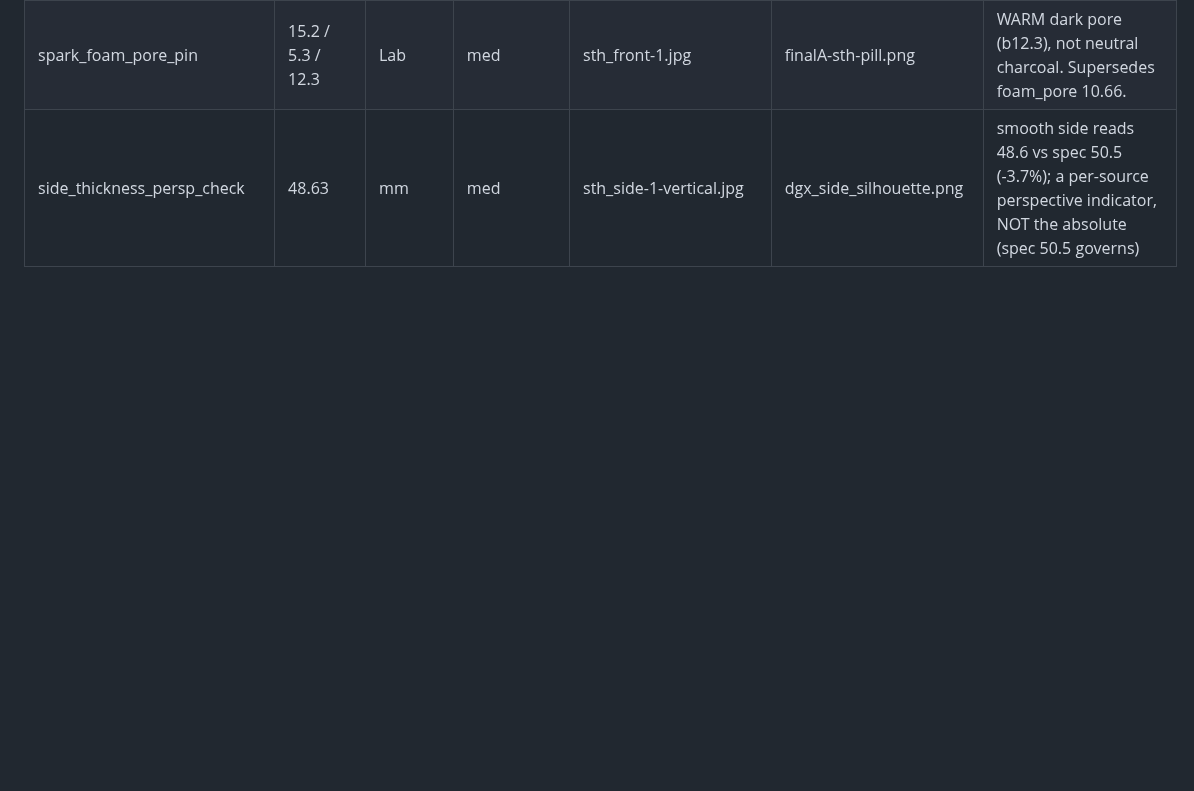
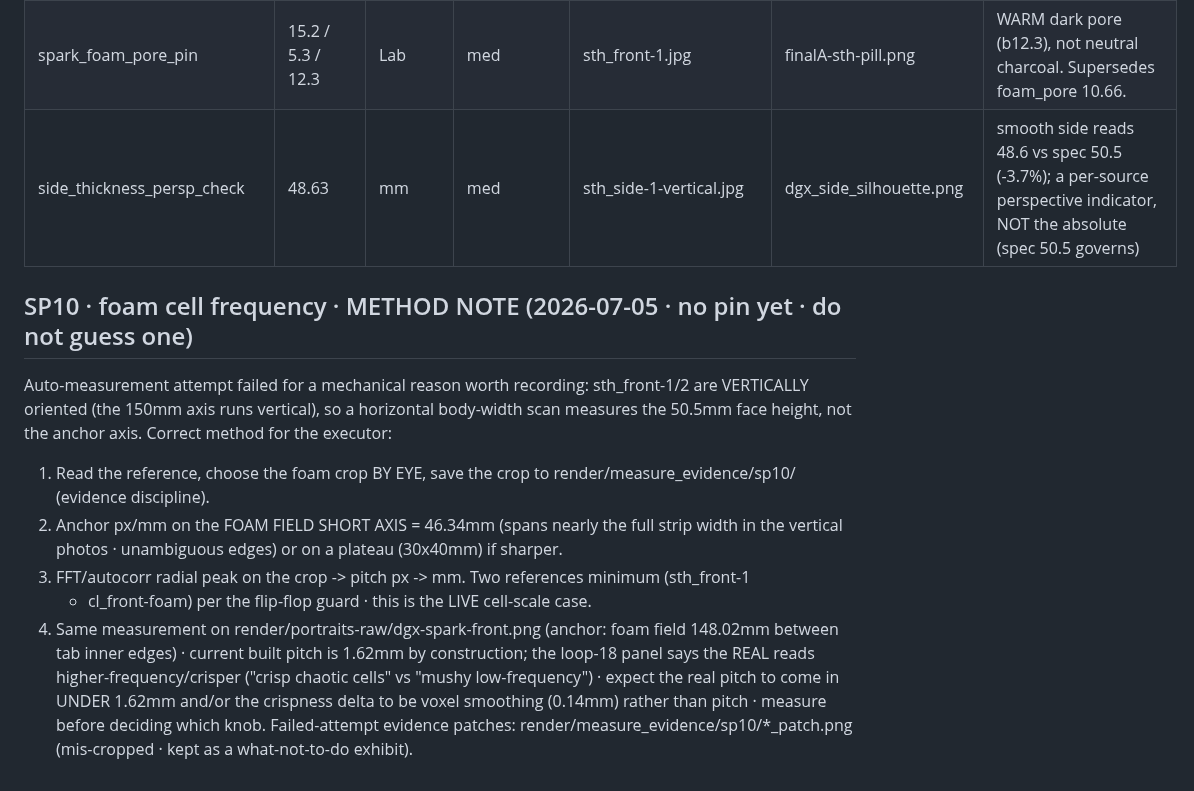
Before and after one commit to joshuahickscorp/computexchange, a Markdown page: render/MEASUREMENTS.md, the part around the change. Rendered like a GitHub page; blank space fills up the shorter version.

```diff
--- a/render/MEASUREMENTS.md
+++ b/render/MEASUREMENTS.md
@@ -88,3 +88,21 @@ under `render/measure_evidence/`. Dash gate: middot only.
 | spark_foam_web_pin | 76.9 / -- / 19.6 | Lab | med | sth_front-1.jpg | finalA-sth-pill.png | golden web, top-quartile L. Supersedes foam_web 67.98. |
 | spark_foam_pore_pin | 15.2 / 5.3 / 12.3 | Lab | med | sth_front-1.jpg | finalA-sth-pill.png | WARM dark pore (b12.3), not neutral charcoal. Supersedes foam_pore 10.66. |
 | side_thickness_persp_check | 48.63 | mm | med | sth_side-1-vertical.jpg | dgx_side_silhouette.png | smooth side reads 48.6 vs spec 50.5 (-3.7%); a per-source perspective indicator, NOT the absolute (spec 50.5 governs) |
+
+## SP10 · foam cell frequency · METHOD NOTE (2026-07-05 · no pin yet · do not guess one)
+Auto-measurement attempt failed for a mechanical reason worth recording: sth_front-1/2 are
+VERTICALLY oriented (the 150mm axis runs vertical), so a horizontal body-width scan measures
+the 50.5mm face height, not the anchor axis. Correct method for the executor:
+1. Read the reference, choose the foam crop BY EYE, save the crop to
+   render/measure_evidence/sp10/ (evidence discipline).
+2. Anchor px/mm on the FOAM FIELD SHORT AXIS = 46.34mm (spans nearly the full strip width in
+   the vertical photos · unambiguous edges) or on a plateau (30x40mm) if sharper.
+3. FFT/autocorr radial peak on the crop -> pitch px -> mm. Two references minimum (sth_front-1
+   + cl_front-foam) per the flip-flop guard · this is the LIVE cell-scale case.
+4. Same measurement on render/portraits-raw/dgx-spark-front.png (anchor: foam field 148.02mm
+   between tab inner edges) · current built pitch is 1.62mm by construction; the loop-18 panel
+   says the REAL reads higher-frequency/crisper ("crisp chaotic cells" vs "mushy low-frequency")
+   · expect the real pitch to come in UNDER 1.62mm and/or the crispness delta to be voxel
+   smoothing (0.14mm) rather than pitch · measure before deciding which knob.
+Failed-attempt evidence patches: render/measure_evidence/sp10/*_patch.png (mis-cropped · kept
+as a what-not-to-do exhibit).
```
